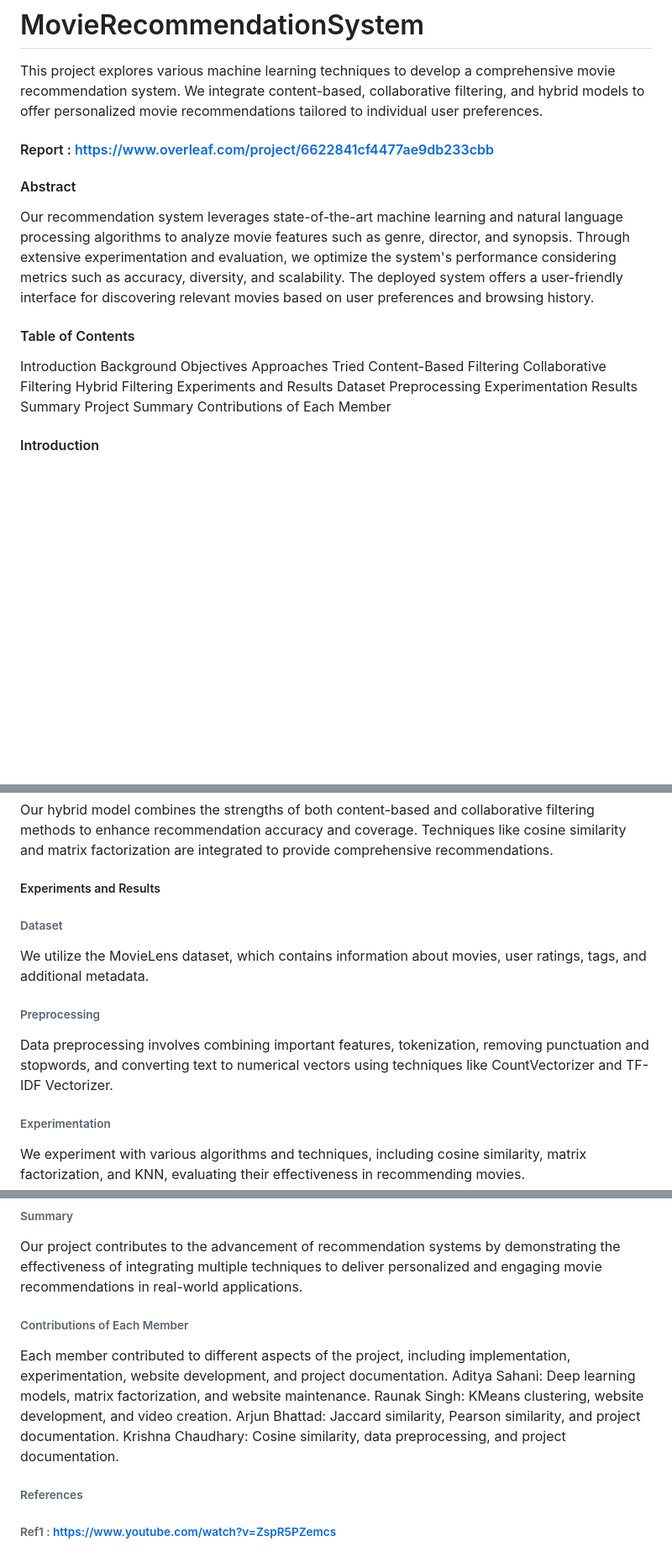
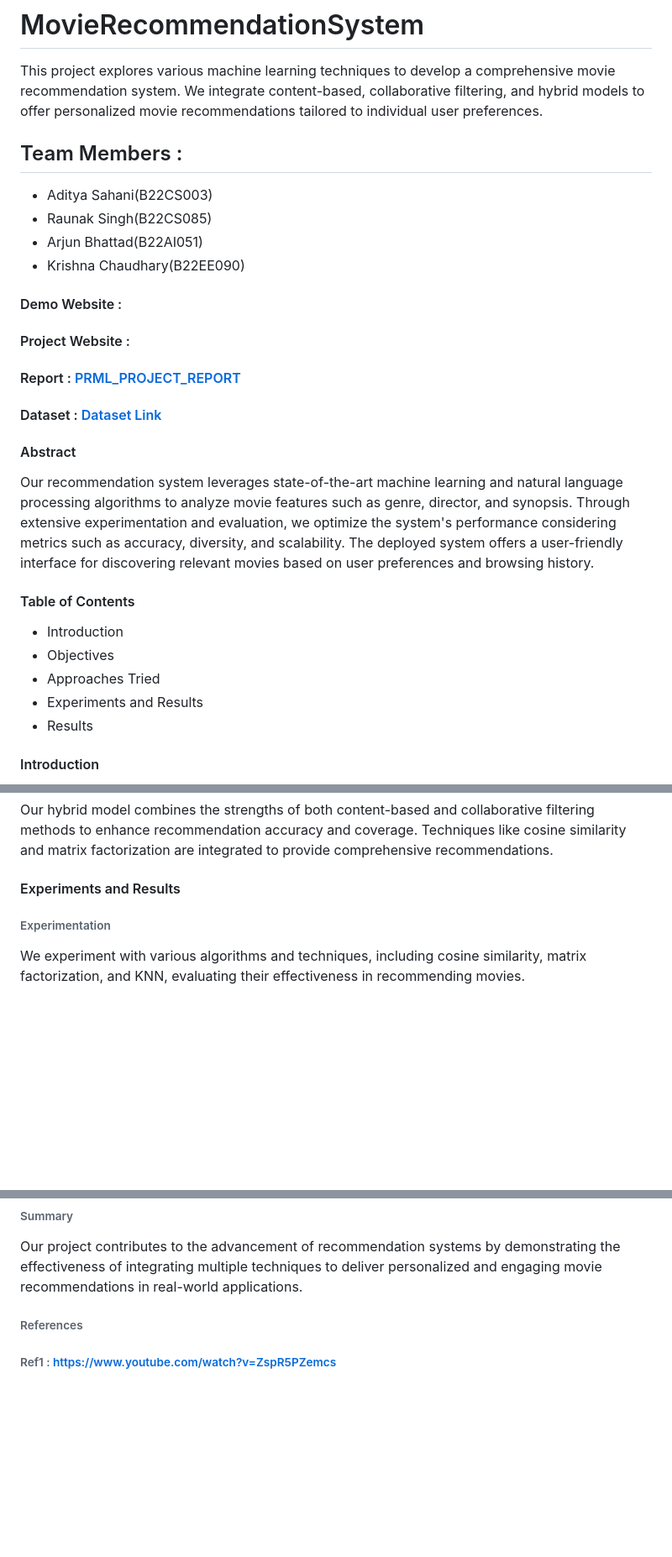
Before and after one commit to ArjunBhattad2004/MovieRecommendationSystem, a Markdown page: README.md, 3 parts joined by grey strips. Shown at 84% size. GitHub-like rendering; blank space fills up the shorter version.

Commit message:
Update README.md
readme updated

```diff
--- a/README.md
+++ b/README.md
@@ -1,27 +1,26 @@
 # MovieRecommendationSystem
 This project explores various machine learning techniques to develop a comprehensive movie recommendation system. We integrate content-based, collaborative filtering, and hybrid models to offer personalized movie recommendations tailored to individual user preferences.
+## Team Members :
+- Aditya Sahani(B22CS003)
+- Raunak Singh(B22CS085)
+- Arjun Bhattad(B22AI051)
+- Krishna Chaudhary(B22EE090)
 
-#### Report : https://www.overleaf.com/project/6622841cf4477ae9db233cbb
+#### Demo Website :
+#### Project Website :
+#### Report : [PRML_PROJECT_REPORT](https://drive.google.com/file/d/1Gp-CGb7ZDTJkOTm91Nl3ND4mnYrbtArJ/view?usp=sharing)
+#### Dataset : [Dataset Link](https://www.kaggle.com/datasets/shubhammehta21/movie-lens-small-latest-dataset)
+
 
 #### Abstract
 Our recommendation system leverages state-of-the-art machine learning and natural language processing algorithms to analyze movie features such as genre, director, and synopsis. Through extensive experimentation and evaluation, we optimize the system's performance considering metrics such as accuracy, diversity, and scalability. The deployed system offers a user-friendly interface for discovering relevant movies based on user preferences and browsing history.
 
 #### Table of Contents
-Introduction
-Background
-Objectives
-Approaches Tried
-Content-Based Filtering
-Collaborative Filtering
-Hybrid Filtering
-Experiments and Results
-Dataset
-Preprocessing
-Experimentation
-Results
-Summary
-Project Summary
-Contributions of Each Member
+- Introduction
+- Objectives
+- Approaches Tried
+- Experiments and Results
+- Results
 
 #### Introduction
 In today’s digital age, recommendation systems play a crucial role in helping users navigate the overwhelming abundance of content. In the realm of movies, our project focuses on developing a recommendation system that provides personalized suggestions based on individual preferences.
@@ -36,12 +35,7 @@ We recommend items based on the preferences of other users, leveraging user-item
 ###### Hybrid Filtering
 Our hybrid model combines the strengths of both content-based and collaborative filtering methods to enhance recommendation accuracy and coverage. Techniques like cosine similarity and matrix factorization are integrated to provide comprehensive recommendations.
 
-##### Experiments and Results
-###### Dataset
-We utilize the MovieLens dataset, which contains information about movies, user ratings, tags, and additional metadata.
-
-###### Preprocessing
-Data preprocessing involves combining important features, tokenization, removing punctuation and stopwords, and converting text to numerical vectors using techniques like CountVectorizer and TF-IDF Vectorizer.
+#### Experiments and Results
 
 ###### Experimentation
 We experiment with various algorithms and techniques, including cosine similarity, matrix factorization, and KNN, evaluating their effectiveness in recommending movies.
@@ -52,12 +46,6 @@ Results indicate the performance of different recommendation approaches, highlig
 ###### Summary
 Our project contributes to the advancement of recommendation systems by demonstrating the effectiveness of integrating multiple techniques to deliver personalized and engaging movie recommendations in real-world applications.
 
-###### Contributions of Each Member
-Each member contributed to different aspects of the project, including implementation, experimentation, website development, and project documentation.
-Aditya Sahani: Deep learning models, matrix factorization, and website maintenance.
-Raunak Singh: KMeans clustering, website development, and video creation.
-Arjun Bhattad: Jaccard similarity, Pearson similarity, and project documentation.
-Krishna Chaudhary: Cosine similarity, data preprocessing, and project documentation.
 
 ###### References
 ###### Ref1 : https://www.youtube.com/watch?v=ZspR5PZemcs
```
